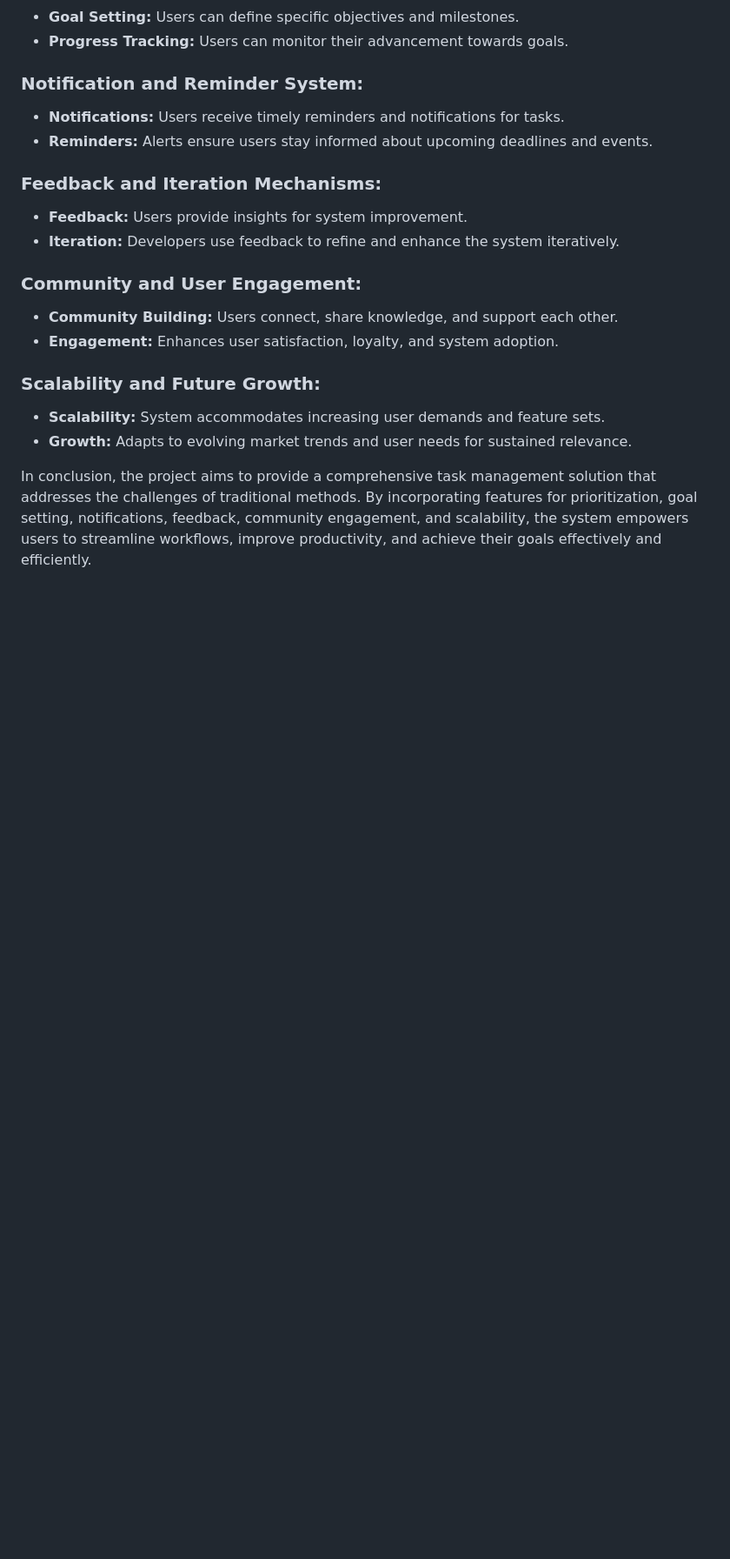
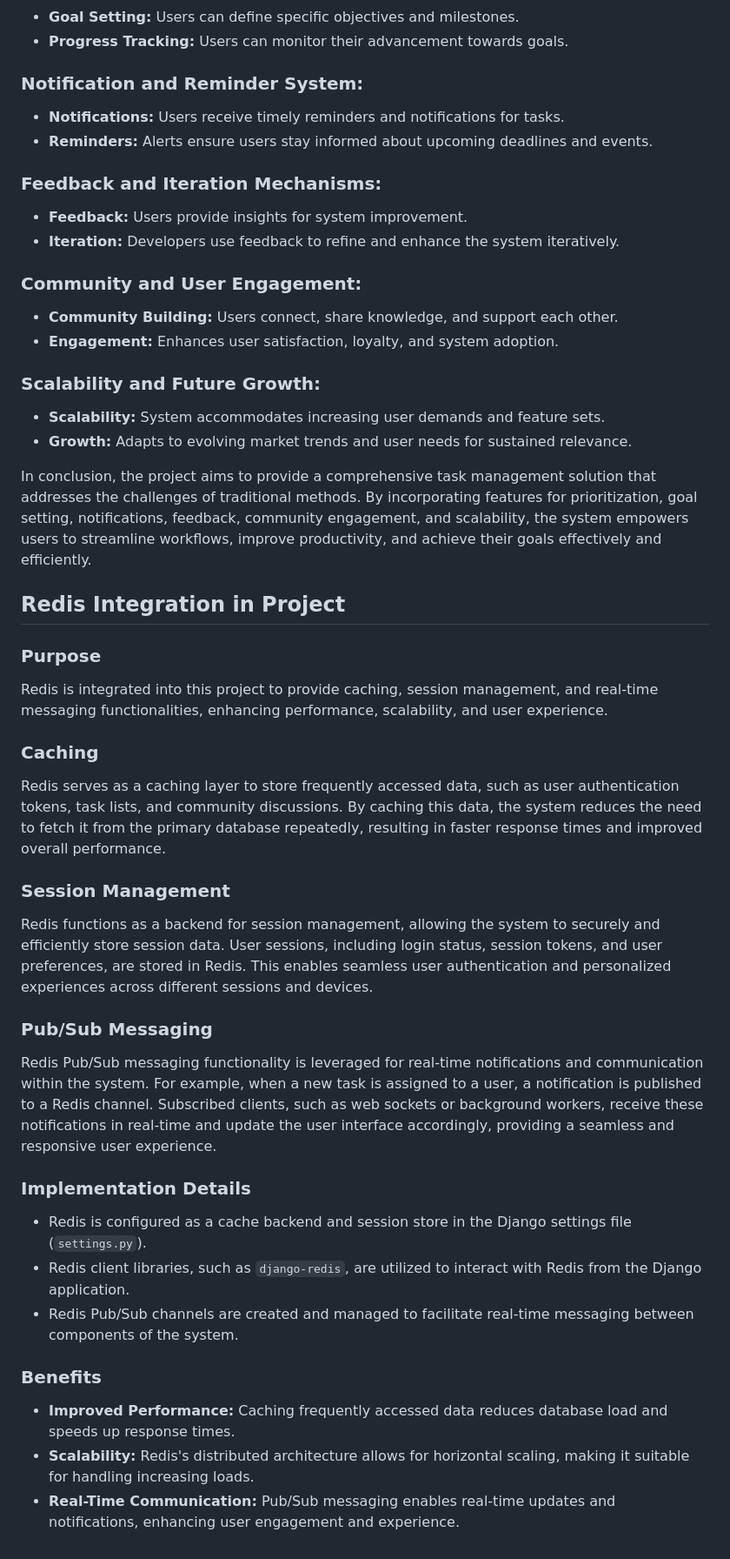
Before and after one commit to Byte-Repository/cidm-6330-fp, a Markdown page: ReadMe.md, the part around the change. Shown: that part at 87% size. Rendered like a GitHub page; blank space fills up the shorter version.

Commit message:
readme commit

```diff
--- a/ReadMe.md
+++ b/ReadMe.md
@@ -177,3 +177,27 @@ As a user, I want to actively engage with the community platform to connect with
 - **Growth:** Adapts to evolving market trends and user needs for sustained relevance.
 
 In conclusion, the project aims to provide a comprehensive task management solution that addresses the challenges of traditional methods. By incorporating features for prioritization, goal setting, notifications, feedback, community engagement, and scalability, the system empowers users to streamline workflows, improve productivity, and achieve their goals effectively and efficiently.
+
+## Redis Integration in Project
+
+### Purpose
+Redis is integrated into this project to provide caching, session management, and real-time messaging functionalities, enhancing performance, scalability, and user experience.
+
+### Caching
+Redis serves as a caching layer to store frequently accessed data, such as user authentication tokens, task lists, and community discussions. By caching this data, the system reduces the need to fetch it from the primary database repeatedly, resulting in faster response times and improved overall performance.
+
+### Session Management
+Redis functions as a backend for session management, allowing the system to securely and efficiently store session data. User sessions, including login status, session tokens, and user preferences, are stored in Redis. This enables seamless user authentication and personalized experiences across different sessions and devices.
+
+### Pub/Sub Messaging
+Redis Pub/Sub messaging functionality is leveraged for real-time notifications and communication within the system. For example, when a new task is assigned to a user, a notification is published to a Redis channel. Subscribed clients, such as web sockets or background workers, receive these notifications in real-time and update the user interface accordingly, providing a seamless and responsive user experience.
+
+### Implementation Details
+- Redis is configured as a cache backend and session store in the Django settings file (`settings.py`).
+- Redis client libraries, such as `django-redis`, are utilized to interact with Redis from the Django application.
+- Redis Pub/Sub channels are created and managed to facilitate real-time messaging between components of the system.
+
+### Benefits
+- **Improved Performance:** Caching frequently accessed data reduces database load and speeds up response times.
+- **Scalability:** Redis's distributed architecture allows for horizontal scaling, making it suitable for handling increasing loads.
+- **Real-Time Communication:** Pub/Sub messaging enables real-time updates and notifications, enhancing user engagement and experience.
```
